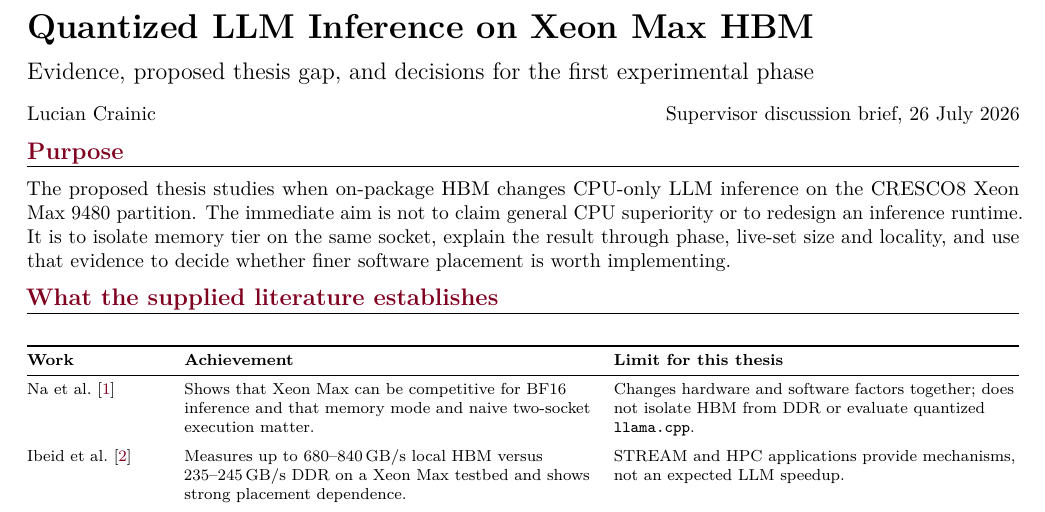
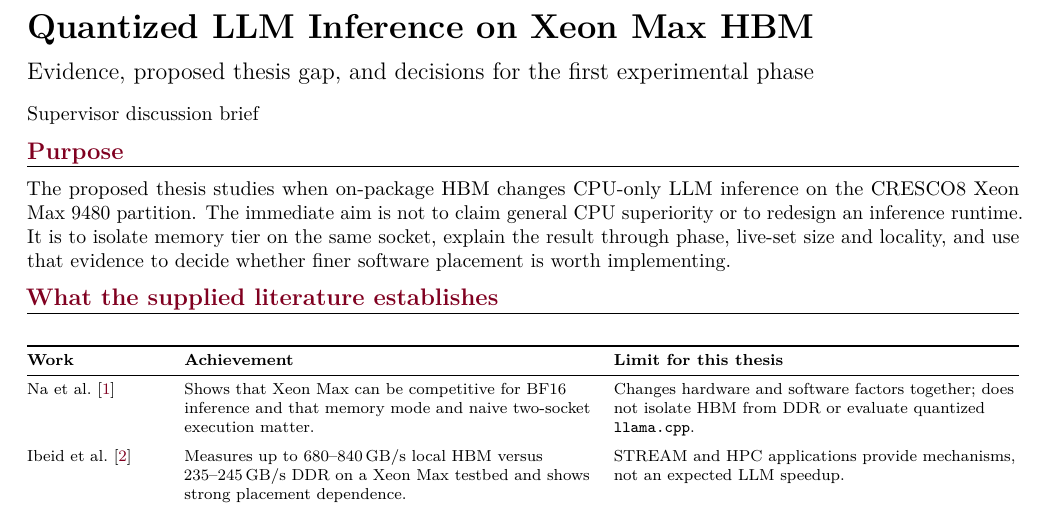
Before and after one commit to LucianCrainic/MSc-Thesis, a LaTeX document (research/briefings/2026-07-26-supervisor-overview.tex): part of page 1 of 3, cut so that both start at the same text. Compiled offline with pdfLaTeX.

Commit message:
docs(briefings): drop the byline and date from the brief header
Completes the removal of author bylines and title-page dates from the
working documents; the meeting date remains in the filename.

```diff
--- a/research/briefings/2026-07-26-supervisor-overview.tex
+++ b/research/briefings/2026-07-26-supervisor-overview.tex
@@ -44,7 +44,7 @@
 {\large Evidence, proposed thesis gap, and decisions for the first
 experimental phase\par}
 \vspace{5pt}
-Lucian Crainic \hfill Supervisor discussion brief, 26 July 2026
+Supervisor discussion brief
 
 \heading{Purpose}
 
```
